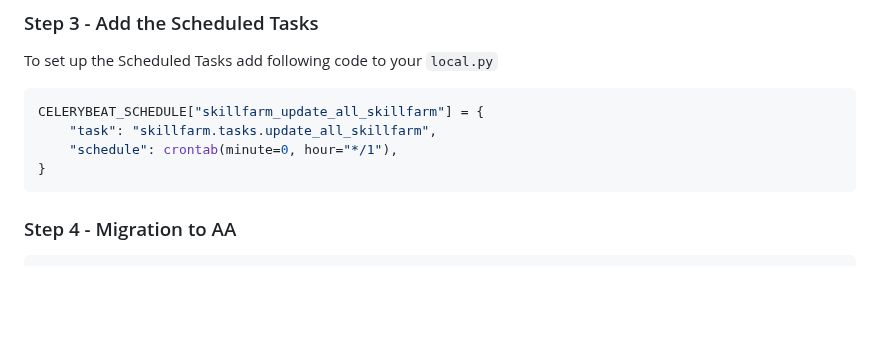
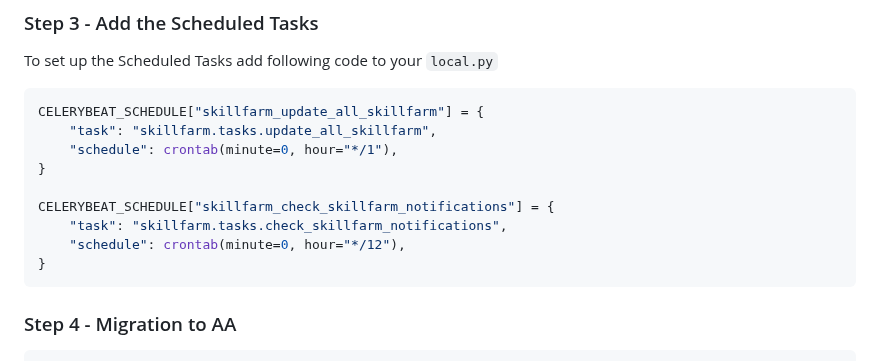
Before and after one commit to Geuthur/aa-skillfarm, a Markdown page: README.md, the part around the change. Drawn GitHub-style; blank space fills up the shorter version.

Commit message:
[MISC] Update README

````diff
--- a/README.md
+++ b/README.md
@@ -73,6 +73,11 @@ CELERYBEAT_SCHEDULE["skillfarm_update_all_skillfarm"] = {
     "task": "skillfarm.tasks.update_all_skillfarm",
     "schedule": crontab(minute=0, hour="*/1"),
 }
+
+CELERYBEAT_SCHEDULE["skillfarm_check_skillfarm_notifications"] = {
+    "task": "skillfarm.tasks.check_skillfarm_notifications",
+    "schedule": crontab(minute=0, hour="*/12"),
+}
 ```
 
 ### Step 4 - Migration to AA<a name="step4"></a>
````
